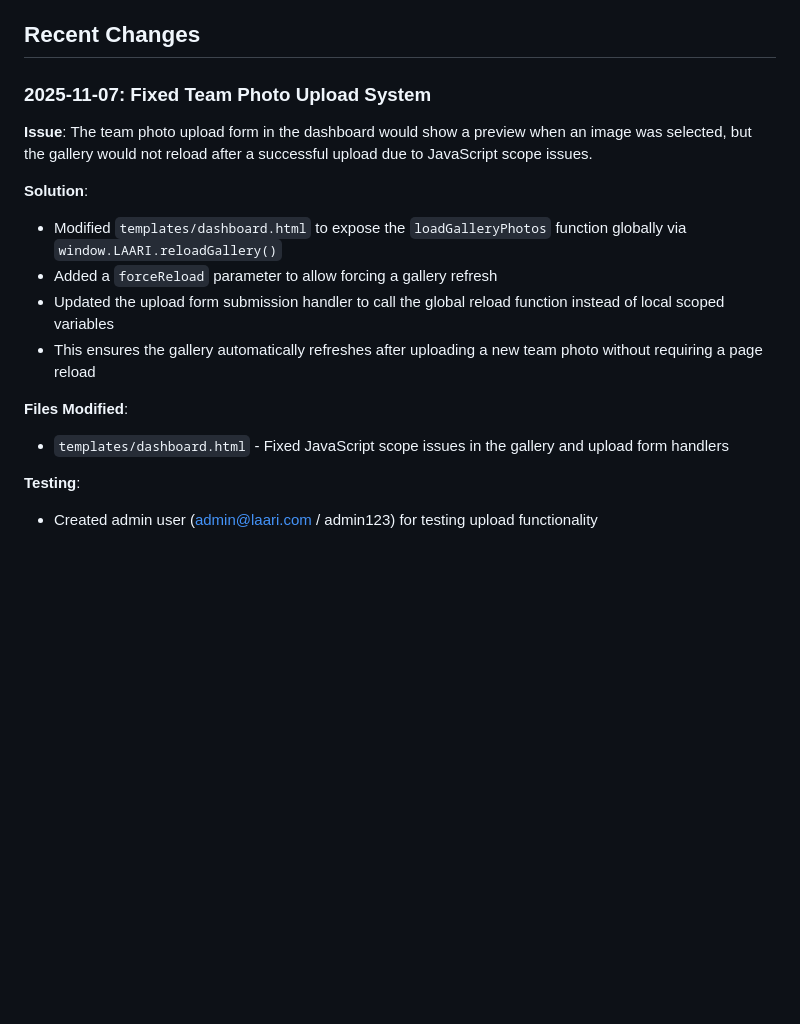
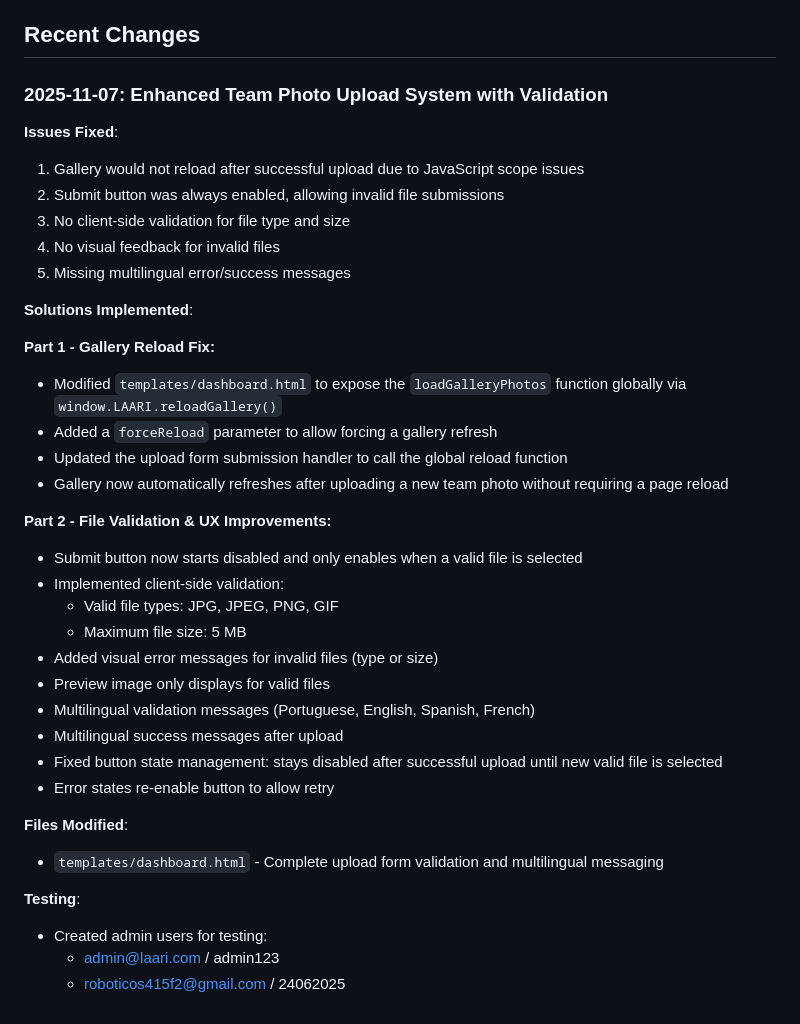
Before and after one commit to heloisabolognesi/teste22, a Markdown page: replit.md, the part around the change. Rendered like a GitHub page; blank space fills up the shorter version.

Commit message:
Improve team photo upload system with validation and feedback
Enhance team photo upload functionality by adding client-side validation for file type and size, implementing multilingual feedback messages, and ensuring the gallery auto-refreshes upon successful upload.

Replit-Commit-Author: Agent
Replit-Commit-Session-Id: 6f0c5509-e2f4-42d7-8213-f6c07460e656
Replit-Commit-Checkpoint-Type: intermediate_checkpoint
Replit-Commit-Event-Id: 105a0091-13fe-4afa-9b37-c3aa801eedf7
Replit-Commit-Screenshot-Url: https://storage.googleapis.com/screenshot-production-us-central1/2df6ef0b-07d1-4cf5-b397-c20bba633390/6f0c5509-e2f4-42d7-8213-f6c07460e656/H5X3jAq

```diff
--- a/replit.md
+++ b/replit.md
@@ -57,17 +57,39 @@ Preferred communication style: Simple, everyday language.
 
 ## Recent Changes
 
-### 2025-11-07: Fixed Team Photo Upload System
-**Issue**: The team photo upload form in the dashboard would show a preview when an image was selected, but the gallery would not reload after a successful upload due to JavaScript scope issues.
+### 2025-11-07: Enhanced Team Photo Upload System with Validation
 
-**Solution**:
+**Issues Fixed**:
+1. Gallery would not reload after successful upload due to JavaScript scope issues
+2. Submit button was always enabled, allowing invalid file submissions
+3. No client-side validation for file type and size
+4. No visual feedback for invalid files
+5. Missing multilingual error/success messages
+
+**Solutions Implemented**:
+
+**Part 1 - Gallery Reload Fix:**
 - Modified `templates/dashboard.html` to expose the `loadGalleryPhotos` function globally via `window.LAARI.reloadGallery()`
 - Added a `forceReload` parameter to allow forcing a gallery refresh
-- Updated the upload form submission handler to call the global reload function instead of local scoped variables
-- This ensures the gallery automatically refreshes after uploading a new team photo without requiring a page reload
+- Updated the upload form submission handler to call the global reload function
+- Gallery now automatically refreshes after uploading a new team photo without requiring a page reload
+
+**Part 2 - File Validation & UX Improvements:**
+- Submit button now starts disabled and only enables when a valid file is selected
+- Implemented client-side validation:
+  - Valid file types: JPG, JPEG, PNG, GIF
+  - Maximum file size: 5 MB
+- Added visual error messages for invalid files (type or size)
+- Preview image only displays for valid files
+- Multilingual validation messages (Portuguese, English, Spanish, French)
+- Multilingual success messages after upload
+- Fixed button state management: stays disabled after successful upload until new valid file is selected
+- Error states re-enable button to allow retry
 
 **Files Modified**:
-- `templates/dashboard.html` - Fixed JavaScript scope issues in the gallery and upload form handlers
+- `templates/dashboard.html` - Complete upload form validation and multilingual messaging
 
 **Testing**:
-- Created admin user (admin@laari.com / admin123) for testing upload functionality
+- Created admin users for testing:
+  - admin@laari.com / admin123
+  - roboticos415f2@gmail.com / 24062025
```
